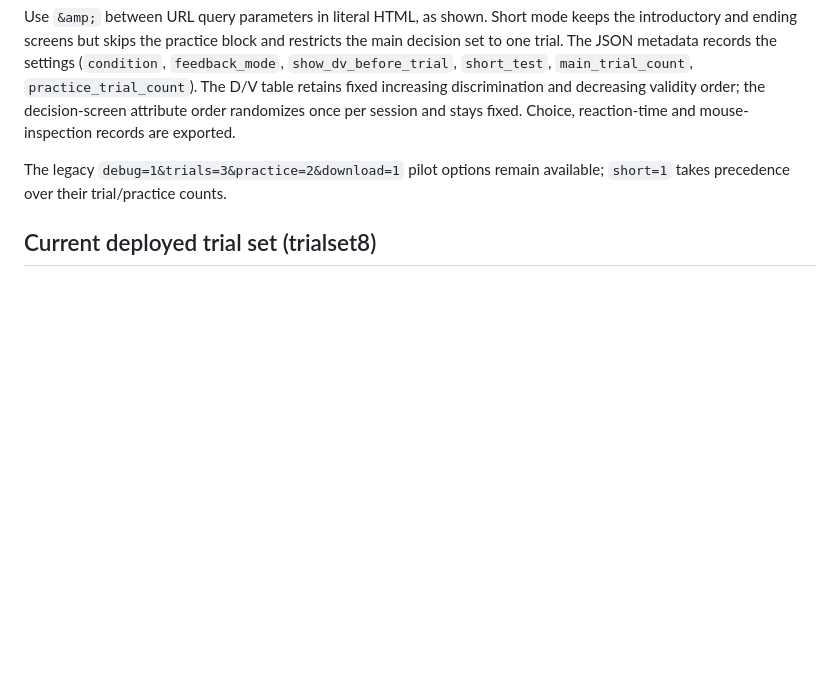
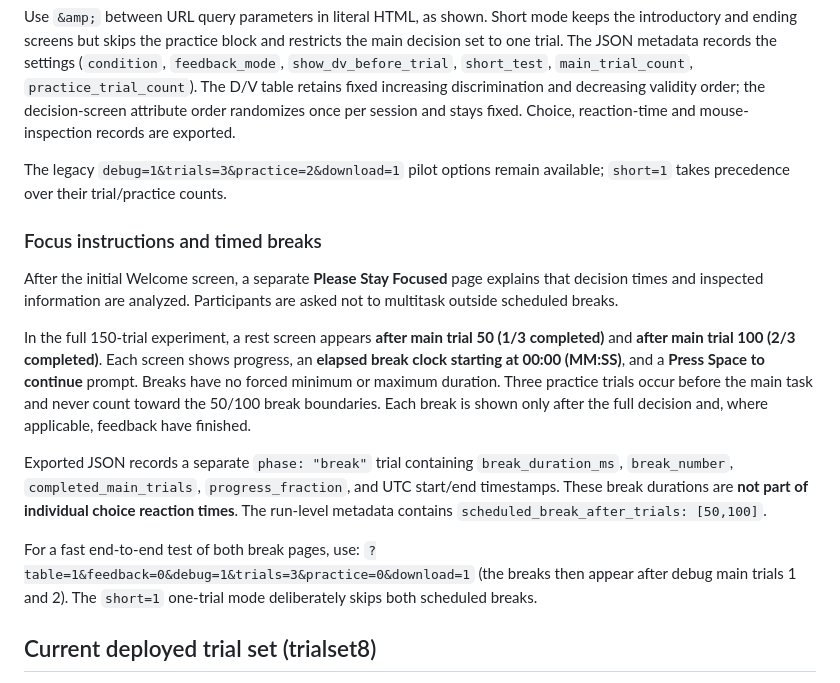
Before and after one commit to bs-zhao/GeCity-run, a Markdown page: README.md, the part around the change. Rendered like a GitHub page; blank space fills up the shorter version.

Commit message:
Document focus page, timed 50/100-trial breaks and JSON rest-duration fields

```diff
--- a/README.md
+++ b/README.md
@@ -53,6 +53,31 @@ Use `&amp;` between URL query parameters in literal HTML, as shown. Short mode k
 
 The legacy `debug=1&trials=3&practice=2&download=1` pilot options remain available; `short=1` takes precedence over their trial/practice counts.
 
+### Focus instructions and timed breaks
+
+After the initial Welcome screen, a separate **Please Stay Focused** page
+explains that decision times and inspected information are analyzed. Participants
+are asked not to multitask outside scheduled breaks.
+
+In the full 150-trial experiment, a rest screen appears **after main trial 50
+(1/3 completed)** and **after main trial 100 (2/3 completed)**. Each screen
+shows progress, an **elapsed break clock starting at 00:00 (MM:SS)**, and a
+**Press Space to continue** prompt. Breaks have no forced minimum or maximum
+duration. Three practice trials occur before the main task and never count
+toward the 50/100 break boundaries. Each break is shown only after the full
+decision and, where applicable, feedback have finished.
+
+Exported JSON records a separate `phase: "break"` trial containing
+`break_duration_ms`, `break_number`, `completed_main_trials`,
+`progress_fraction`, and UTC start/end timestamps. These break durations
+are **not part of individual choice reaction times**. The run-level metadata
+contains `scheduled_break_after_trials: [50,100]`.
+
+For a fast end-to-end test of both break pages, use:
+`?table=1&feedback=0&debug=1&trials=3&practice=0&download=1`
+(the breaks then appear after debug main trials 1 and 2). The `short=1`
+one-trial mode deliberately skips both scheduled breaks.
+
 ## Current deployed trial set (trialset8)
 
 The website uses **trialset8**, a search-optimized set of **150 unique pairs of German cities**. Targets in feature order (Capital, Expo Site, Soccer Team, Rail Line, University): discrimination **5%, 29%, 41%, 52%, 62%** and validity **100%, 88%, 77%, 66%, 55%**. Realized rates are D **5.33%, 29.33%, 41.33%, 52.00%, 62.00%** and V **100.00%, 88.64%, 77.42%, 65.38%, 54.84%**.
```
